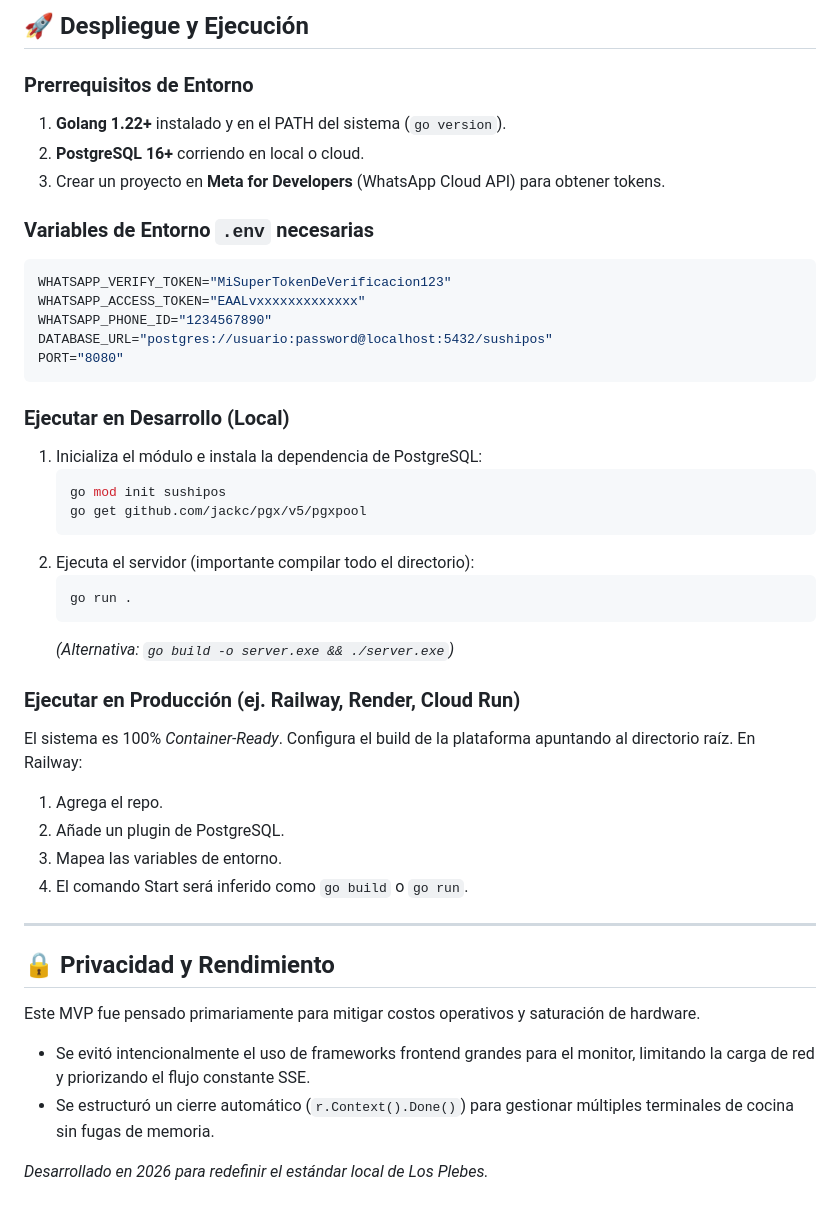
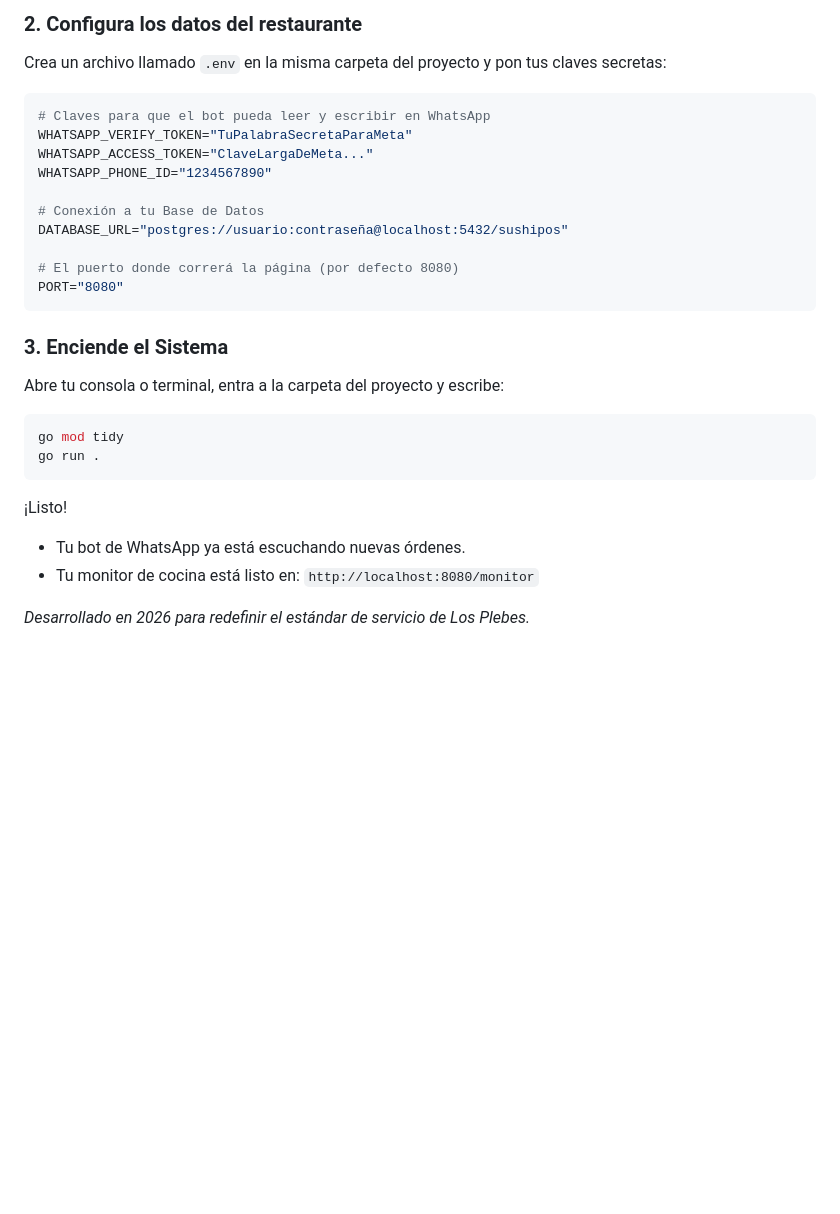
Before and after one commit to risejoaquin/logistic-robusta, a Markdown page: README.md, the part around one of its changes. GitHub-like rendering; blank space fills up the shorter version.

````diff
--- a/README.md
+++ b/README.md
@@ -84,49 +35,29 @@ Almacén para el log de egresos lógicos atados a ventas.
 
-## 🚀 Despliegue y Ejecución
-
-### Prerrequisitos de Entorno
-
-1. **Golang 1.22+** instalado y en el PATH del sistema (`go version`).
-2. **PostgreSQL 16+** corriendo en local o cloud.
-3. Crear un proyecto en **Meta for Developers** (WhatsApp Cloud API) para obtener tokens.
-
-### Variables de Entorno `.env` necesarias
+### 2. Configura los datos del restaurante
+Crea un archivo llamado `.env` en la misma carpeta del proyecto y pon tus claves secretas:
 
 ```env
-WHATSAPP_VERIFY_TOKEN="MiSuperTokenDeVerificacion123"
-WHATSAPP_ACCESS_TOKEN="EAALvxxxxxxxxxxxxx"
+# Claves para que el bot pueda leer y escribir en WhatsApp
+WHATSAPP_VERIFY_TOKEN="TuPalabraSecretaParaMeta"
+WHATSAPP_ACCESS_TOKEN="ClaveLargaDeMeta..."
 WHATSAPP_PHONE_ID="1234567890"
-DATABASE_URL="postgres://usuario:password@localhost:5432/sushipos"
+
+# Conexión a tu Base de Datos
+DATABASE_URL="postgres://usuario:contraseña@localhost:5432/sushipos"
+
+# El puerto donde correrá la página (por defecto 8080)
 PORT="8080"
 ```
 
-### Ejecutar en Desarrollo (Local)
+### 3. Enciende el Sistema
+Abre tu consola o terminal, entra a la carpeta del proyecto y escribe:
+```bash
+go mod tidy
+go run .
+```
 
-1. Inicializa el módulo e instala la dependencia de PostgreSQL:
-   ```bash
-   go mod init sushipos
-   go get github.com/jackc/pgx/v5/pgxpool
-   ```
-2. Ejecuta el servidor (importante compilar todo el directorio):
-   ```bash
-   go run .
-   ```
-   *(Alternativa: `go build -o server.exe && ./server.exe`)*
+¡Listo!
+- Tu bot de WhatsApp ya está escuchando nuevas órdenes.
+- Tu monitor de cocina está listo en: `http://localhost:8080/monitor`
 
-### Ejecutar en Producción (ej. Railway, Render, Cloud Run)
-
-El sistema es 100% _Container-Ready_. Configura el build de la plataforma apuntando al directorio raíz. En Railway:
-1. Agrega el repo.
-2. Añade un plugin de PostgreSQL.
-3. Mapea las variables de entorno.
-4. El comando Start será inferido como `go build` o `go run`.
-
----
-
-## 🔒 Privacidad y Rendimiento
-
-Este MVP fue pensado primariamente para mitigar costos operativos y saturación de hardware.
-* Se evitó intencionalmente el uso de frameworks frontend grandes para el monitor, limitando la carga de red y priorizando el flujo constante SSE.
-* Se estructuró un cierre automático (`r.Context().Done()`) para gestionar múltiples terminales de cocina sin fugas de memoria.
-
-*Desarrollado en 2026 para redefinir el estándar local de Los Plebes.*
+*Desarrollado en 2026 para redefinir el estándar de servicio de Los Plebes.*
````
Also changed, not shown: other parts of README.md (+19 -68 lines).
